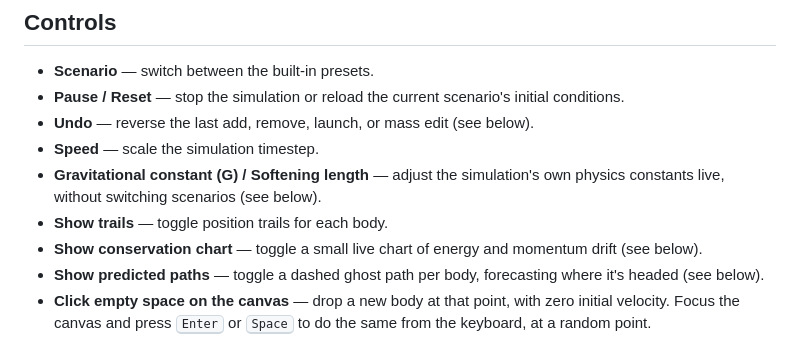
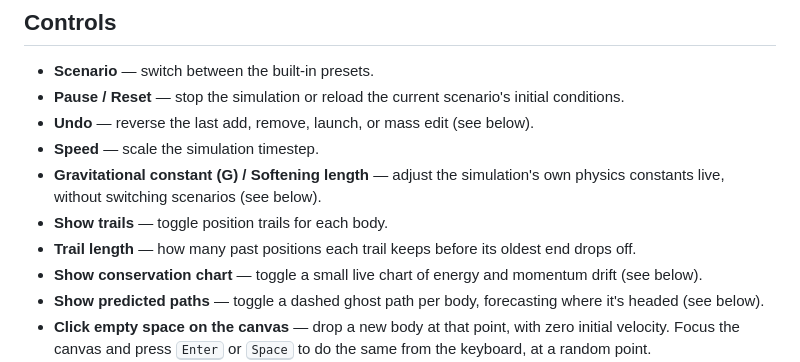
Before and after one commit to fushanbobfan/gravity-garden, a Markdown page: README.md, the part around the change. Rendered like a GitHub page.

Commit message:
Document the trail length control in the README

```diff
--- a/README.md
+++ b/README.md
@@ -29,6 +29,7 @@ Then open the printed URL in a browser.
 - **Gravitational constant (G) / Softening length** — adjust the simulation's own physics
   constants live, without switching scenarios (see below).
 - **Show trails** — toggle position trails for each body.
+- **Trail length** — how many past positions each trail keeps before its oldest end drops off.
 - **Show conservation chart** — toggle a small live chart of energy and momentum drift (see below).
 - **Show predicted paths** — toggle a dashed ghost path per body, forecasting where it's headed
   (see below).
```
